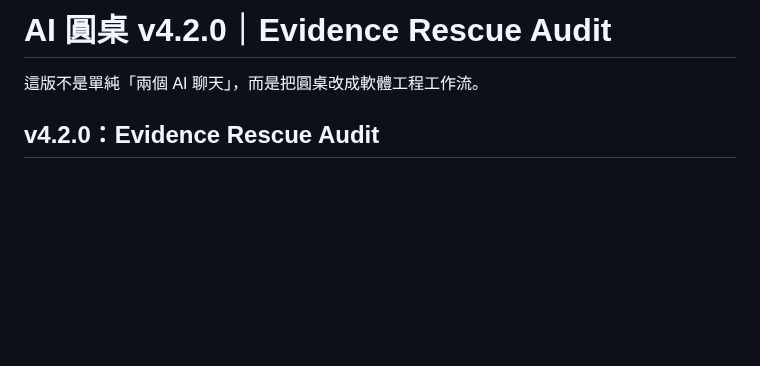
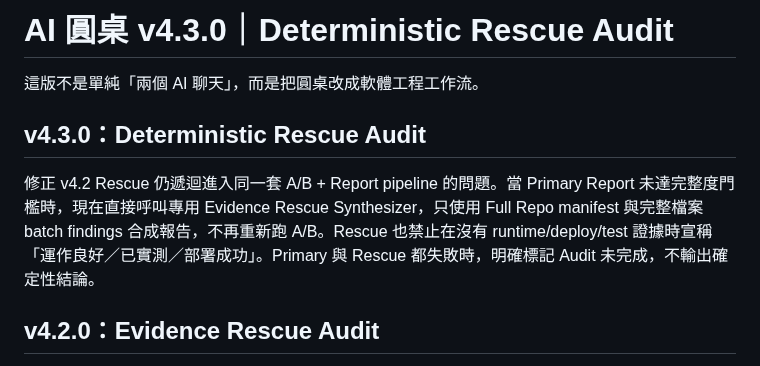
Before and after one commit to v25qstn7g9-prog/AI_Council, a Markdown page: README.md, the part around the change. Drawn GitHub-style; blank space fills up the shorter version.

Commit message:
Document v4.3.0 deterministic rescue pipeline

```diff
--- a/README.md
+++ b/README.md
@@ -1,6 +1,10 @@
-# AI 圓桌 v4.2.0｜Evidence Rescue Audit
+# AI 圓桌 v4.3.0｜Deterministic Rescue Audit
 
 這版不是單純「兩個 AI 聊天」，而是把圓桌改成軟體工程工作流。
+
+## v4.3.0：Deterministic Rescue Audit
+
+修正 v4.2 Rescue 仍遞迴進入同一套 A/B + Report pipeline 的問題。當 Primary Report 未達完整度門檻時，現在直接呼叫專用 Evidence Rescue Synthesizer，只使用 Full Repo manifest 與完整檔案 batch findings 合成報告，不再重新跑 A/B。Rescue 也禁止在沒有 runtime/deploy/test 證據時宣稱「運作良好／已實測／部署成功」。Primary 與 Rescue 都失敗時，明確標記 Audit 未完成，不輸出確定性結論。
 
 ## v4.2.0：Evidence Rescue Audit
 
```
